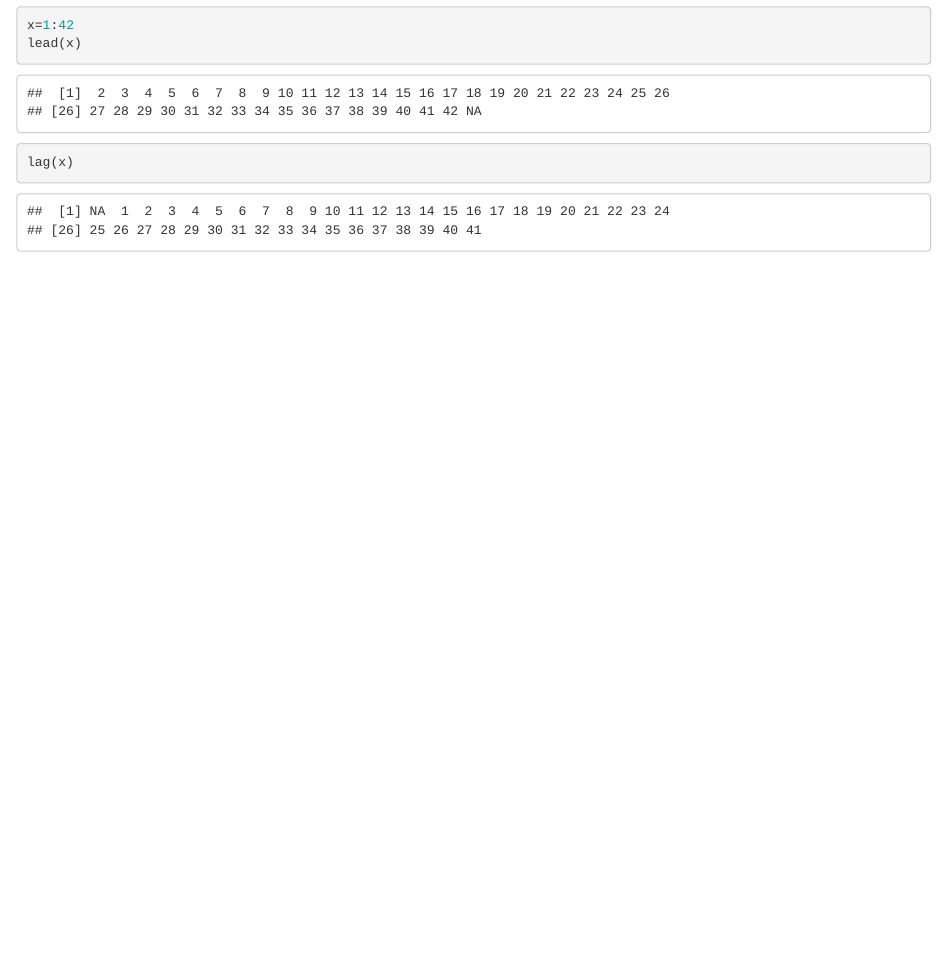
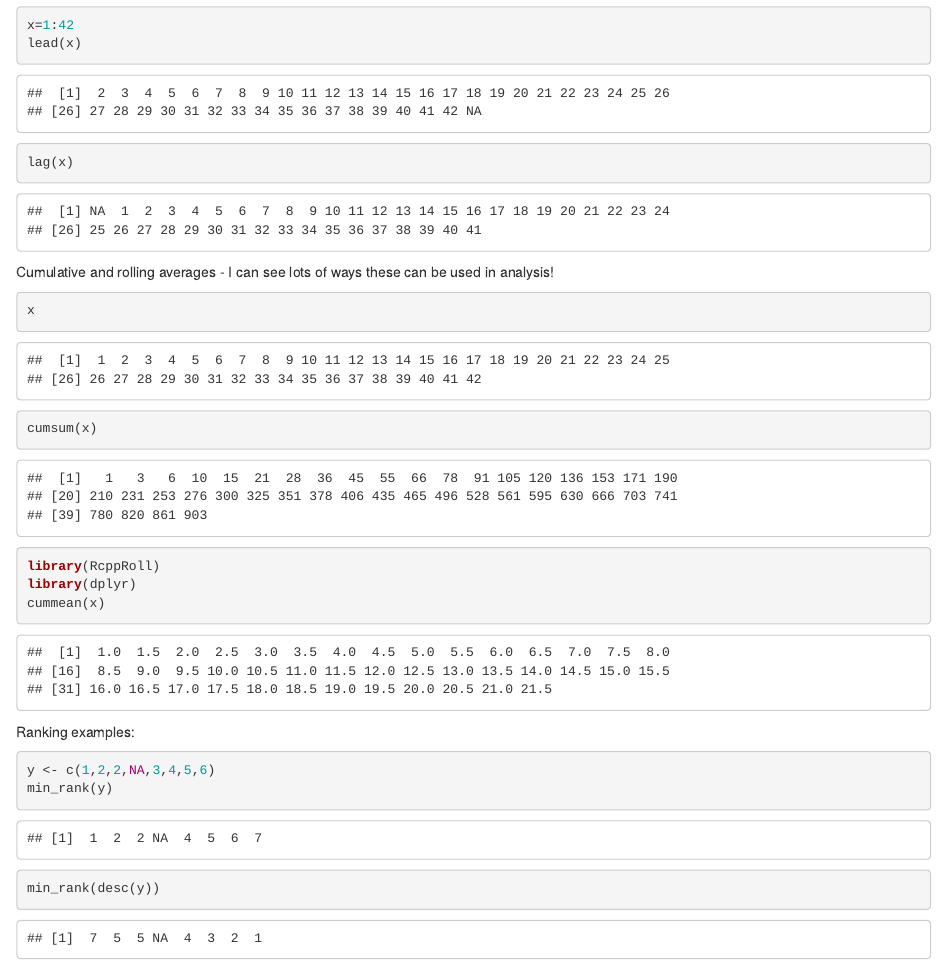
Before and after one commit to InfiniteCuriosity/R_for_data_science, an R Markdown document (3 Data Transformation with dplyr.Rmd): the page in a window 1100 px wide, from 7070 px down. Rendered offline with R 4.5, knitr and Pandoc, with nearby package versions; some code elsewhere in the file could not run offline.

Commit message:
Examples through "Useful Creation Functions" are complete.

````diff
--- a/3 Data Transformation with dplyr.Rmd
+++ b/3 Data Transformation with dplyr.Rmd
@@ -344,3 +344,23 @@ x=1:42
 lead(x)
 lag(x)
 ```
+
+Cumulative and rolling averages - I can see lots of ways these can be used in analysis!
+
+```{r}
+x
+cumsum(x)
+library(RcppRoll)
+library(dplyr)
+cummean(x)
+
+```
+
+Ranking examples:
+
+```{r}
+y <- c(1,2,2,NA,3,4,5,6)
+min_rank(y)
+min_rank(desc(y))
+
+```
````
